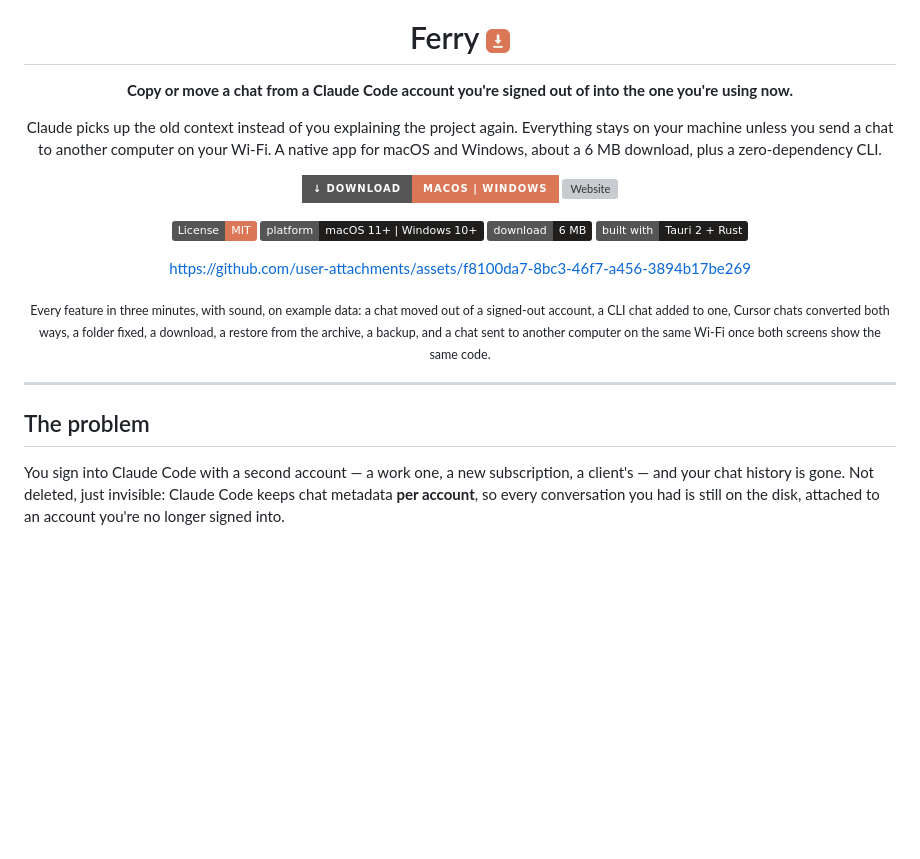
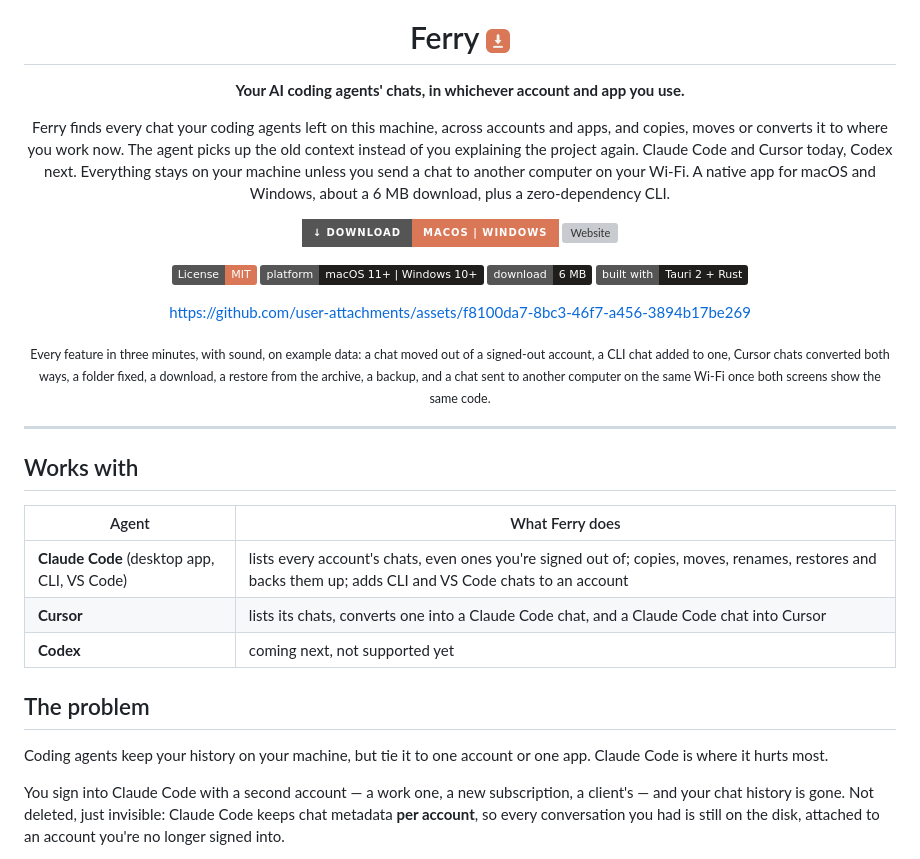
Before and after one commit to ahkamboh/ferry, a Markdown page: README.md, the part around the change. GitHub-like rendering; badges without logos; blank space fills up the shorter version; grey boxes are pictures that could not be loaded.

Commit message:
README: for AI coding agents, not only Claude Code: Claude Code and Cursor today, Codex next

```diff
--- a/README.md
+++ b/README.md
@@ -9,9 +9,9 @@
   </a>
 </h1>
 
-**Copy or move a chat from a Claude Code account you're signed out of into the one you're using now.**
+**Your AI coding agents' chats, in whichever account and app you use.**
 
-Claude picks up the old context instead of you explaining the project again. Everything stays on your machine unless you send a chat to another computer on your Wi-Fi. A native app for macOS and Windows, about a 6 MB download, plus a zero-dependency CLI.
+Ferry finds every chat your coding agents left on this machine, across accounts and apps, and copies, moves or converts it to where you work now. The agent picks up the old context instead of you explaining the project again. Claude Code and Cursor today, Codex next. Everything stays on your machine unless you send a chat to another computer on your Wi-Fi. A native app for macOS and Windows, about a 6 MB download, plus a zero-dependency CLI.
 
 [![Download](https://img.shields.io/badge/%E2%86%93%20Download-macOS%20%7C%20Windows-d97757?style=for-the-badge)](https://github.com/ahkamboh/ferry/releases/latest)
 [![Website](https://img.shields.io/badge/Website-ahkamboh.github.io%2Fferry-1f1e1d?style=for-the-badge)](https://ahkamboh.github.io/ferry/)
@@ -29,7 +29,17 @@ https://github.com/user-attachments/assets/f8100da7-8bc3-46f7-a456-3894b17be269
 
 ---
 
+## Works with
+
+| Agent | What Ferry does |
+|---|---|
+| **Claude Code** (desktop app, CLI, VS Code) | lists every account's chats, even ones you're signed out of; copies, moves, renames, restores and backs them up; adds CLI and VS Code chats to an account |
+| **Cursor** | lists its chats, converts one into a Claude Code chat, and a Claude Code chat into Cursor |
+| **Codex** | coming next, not supported yet |
+
 ## The problem
+
+Coding agents keep your history on your machine, but tie it to one account or one app. Claude Code is where it hurts most.
 
 You sign into Claude Code with a second account — a work one, a new subscription, a client's — and your chat history is gone. Not deleted, just invisible: Claude Code keeps chat metadata **per account**, so every conversation you had is still on the disk, attached to an account you're no longer signed into.
 
```
